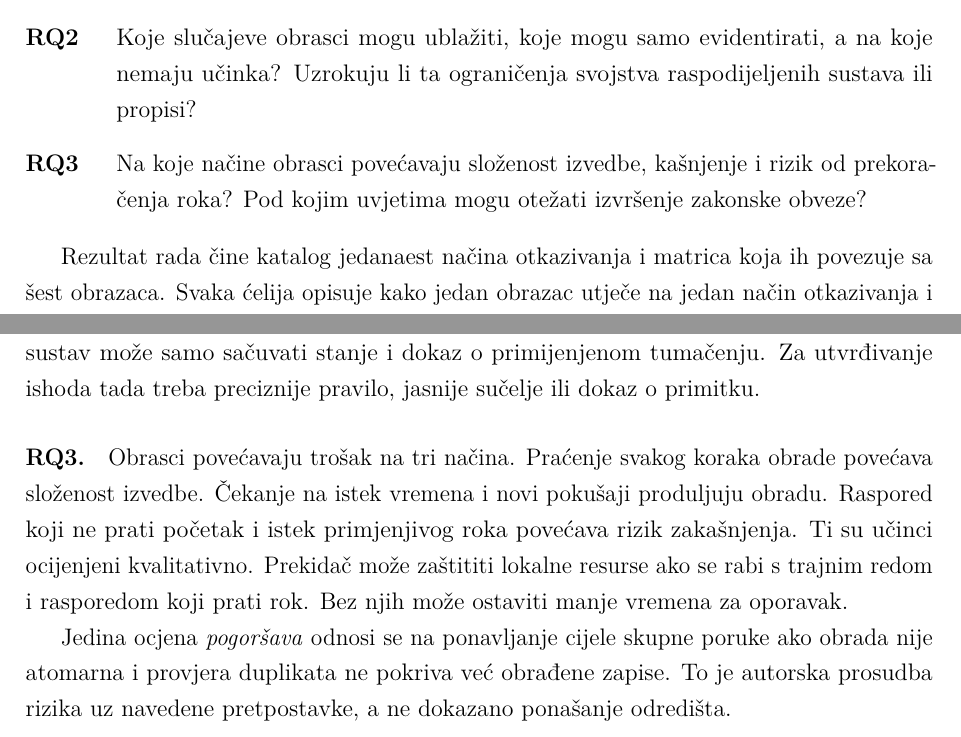
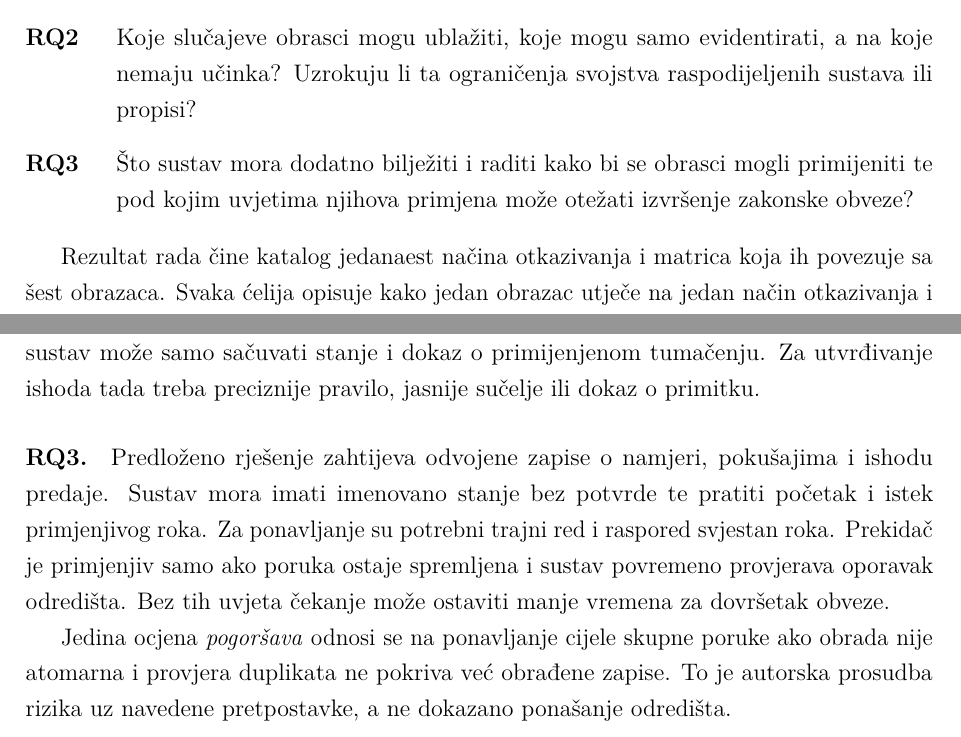
Before and after one commit to alanbubalo/diplomski, a LaTeX book (rad/main.tex, which reads rad/poglavlja/01-uvod.tex, rad/poglavlja/10-zakljucak.tex): two parts of pages 10 and 60 of 66 before the commit and two parts of pages 10 and 61 of 67 after it, joined at a grey line, cut so that both start at the same text. Compiled offline with pdfLaTeX.

Commit message:
pojednostavi RQ3

```diff
--- a/rad/poglavlja/01-uvod.tex
+++ b/rad/poglavlja/01-uvod.tex
@@ -55,9 +55,9 @@ Rad odgovara na tri istraživačka pitanja, označena kraticom RQ:
   evidentirati, a na koje nemaju učinka? Uzrokuju li ta ograničenja svojstva
   raspodijeljenih sustava ili propisi?
 
-  \item[RQ3] Na koje načine obrasci povećavaju složenost izvedbe, kašnjenje i
-  rizik od prekoračenja roka? Pod kojim uvjetima mogu otežati izvršenje
-  zakonske obveze?
+  \item[RQ3] Što sustav mora dodatno bilježiti i raditi kako bi se obrasci
+  mogli primijeniti te pod kojim uvjetima njihova primjena može otežati
+  izvršenje zakonske obveze?
 \end{description}
 
 Rezultat rada čine katalog jedanaest načina otkazivanja i matrica koja ih
--- a/rad/poglavlja/10-zakljucak.tex
+++ b/rad/poglavlja/10-zakljucak.tex
@@ -41,12 +41,13 @@ dokaz o primijenjenom tumačenju. Za utvrđivanje ishoda tada treba preciznije
 pravilo, jasnije sučelje ili dokaz o primitku.
 
 \paragraph{RQ3.}
-Obrasci povećavaju trošak na tri načina. Praćenje svakog koraka obrade
-povećava složenost izvedbe. Čekanje na istek vremena i novi pokušaji
-produljuju obradu. Raspored koji ne prati početak i istek primjenjivog roka
-povećava rizik zakašnjenja. Ti su učinci ocijenjeni kvalitativno.
-Prekidač može zaštititi lokalne resurse ako se rabi s trajnim redom i
-rasporedom koji prati rok. Bez njih može ostaviti manje vremena za oporavak.
+Predloženo rješenje zahtijeva odvojene zapise o namjeri, pokušajima i ishodu
+predaje. Sustav mora imati imenovano stanje bez potvrde te pratiti početak i
+istek primjenjivog roka. Za ponavljanje su potrebni trajni red i raspored
+svjestan roka.
+Prekidač je primjenjiv samo ako poruka ostaje spremljena i sustav povremeno
+provjerava oporavak odredišta. Bez tih uvjeta čekanje može ostaviti manje
+vremena za dovršetak obveze.
 
 Jedina ocjena \emph{pogoršava} odnosi se na ponavljanje cijele skupne poruke
 ako obrada nije atomarna i provjera duplikata ne pokriva već obrađene zapise.
```
Also changed, not shown: rad/poglavlja/09-rasprava.tex (+5 -3 lines), rad/poglavlja/01-uvod.tex (2 more changed lines).
